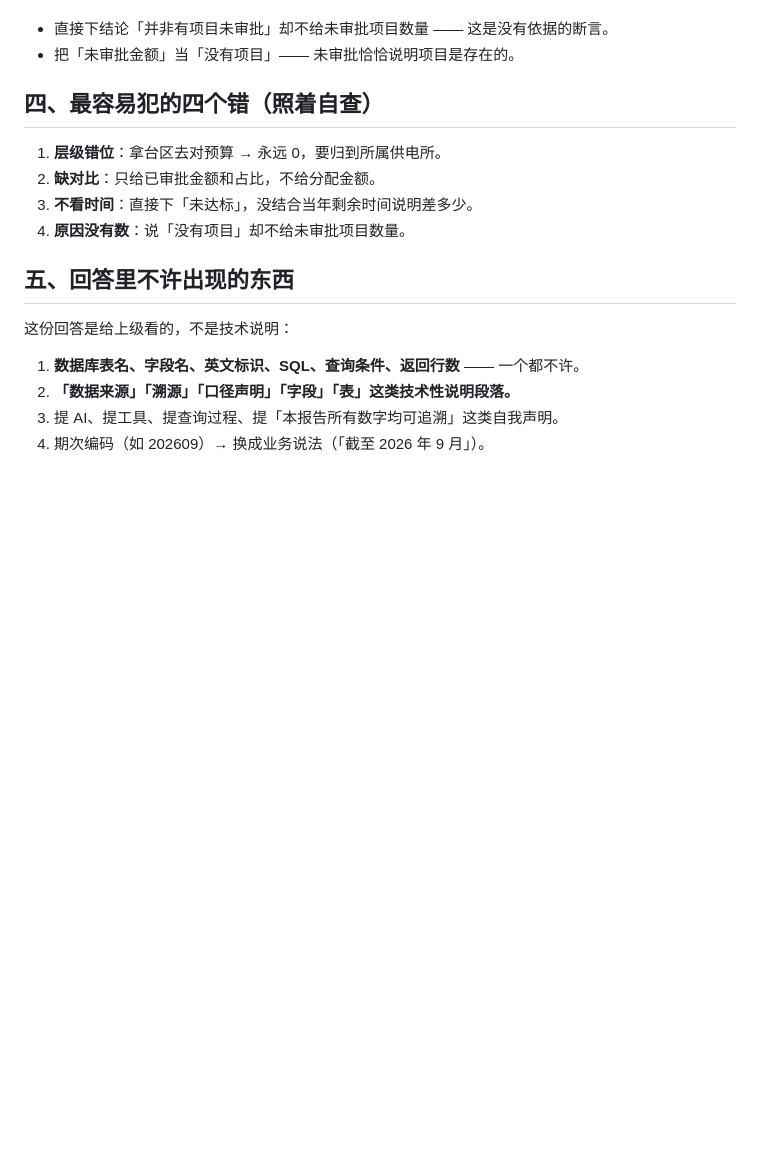
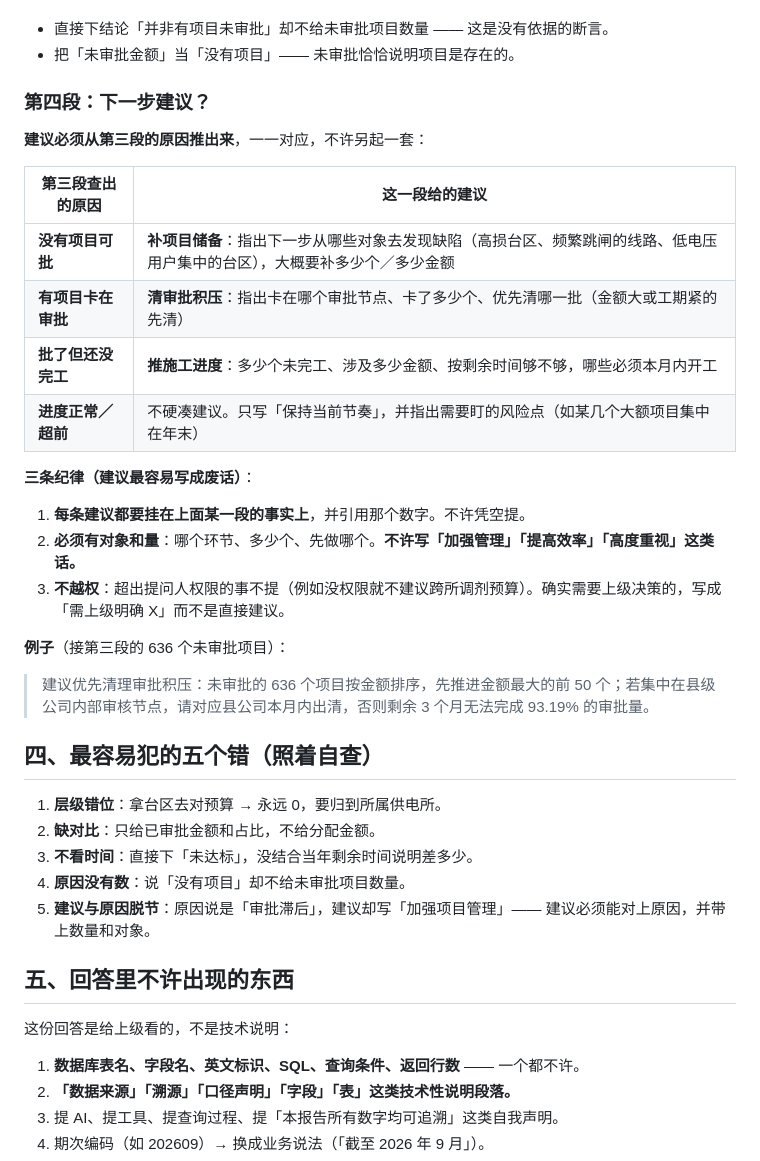
Before and after one commit to HengKang666/Project-Management-Secretary, a Markdown page: skills/预算执行情况分析.md, the part around one of its changes. Rendered like a GitHub page; blank space fills up the shorter version.

```diff
--- a/skills/预算执行情况分析.md
+++ b/skills/预算执行情况分析.md
@@ -79,12 +95,33 @@
 - 直接下结论「并非有项目未审批」却不给未审批项目数量 —— 这是没有依据的断言。
 - 把「未审批金额」当「没有项目」—— 未审批恰恰说明项目是存在的。
 
-## 四、最容易犯的四个错（照着自查）
+### 第四段：下一步建议？
+
+**建议必须从第三段的原因推出来**，一一对应，不许另起一套：
+
+| 第三段查出的原因 | 这一段给的建议 |
+|---|---|
+| **没有项目可批** | **补项目储备**：指出下一步从哪些对象去发现缺陷（高损台区、频繁跳闸的线路、低电压用户集中的台区），大概要补多少个／多少金额 |
+| **有项目卡在审批** | **清审批积压**：指出卡在哪个审批节点、卡了多少个、优先清哪一批（金额大或工期紧的先清） |
+| **批了但还没完工** | **推施工进度**：多少个未完工、涉及多少金额、按剩余时间够不够，哪些必须本月内开工 |
+| **进度正常／超前** | 不硬凑建议。只写「保持当前节奏」，并指出需要盯的风险点（如某几个大额项目集中在年末） |
+
+**三条纪律（建议最容易写成废话）**：
+
+1. **每条建议都要挂在上面某一段的事实上**，并引用那个数字。不许凭空提。
+2. **必须有对象和量**：哪个环节、多少个、先做哪个。**不许写「加强管理」「提高效率」「高度重视」这类话。**
+3. **不越权**：超出提问人权限的事不提（例如没权限就不建议跨所调剂预算）。确实需要上级决策的，写成「需上级明确 X」而不是直接建议。
+
+**例子**（接第三段的 636 个未审批项目）：
+> 建议优先清理审批积压：未审批的 636 个项目按金额排序，先推进金额最大的前 50 个；若集中在县级公司内部审核节点，请对应县公司本月内出清，否则剩余 3 个月无法完成 93.19% 的审批量。
+
+## 四、最容易犯的五个错（照着自查）
 
 1. **层级错位**：拿台区去对预算 → 永远 0，要归到所属供电所。
 2. **缺对比**：只给已审批金额和占比，不给分配金额。
 3. **不看时间**：直接下「未达标」，没结合当年剩余时间说明差多少。
 4. **原因没有数**：说「没有项目」却不给未审批项目数量。
+5. **建议与原因脱节**：原因说是「审批滞后」，建议却写「加强项目管理」—— 建议必须能对上原因，并带上数量和对象。
 
 ## 五、回答里不许出现的东西
 
```
Also changed, not shown: other parts of skills/预算执行情况分析.md (+23 -7 lines).
